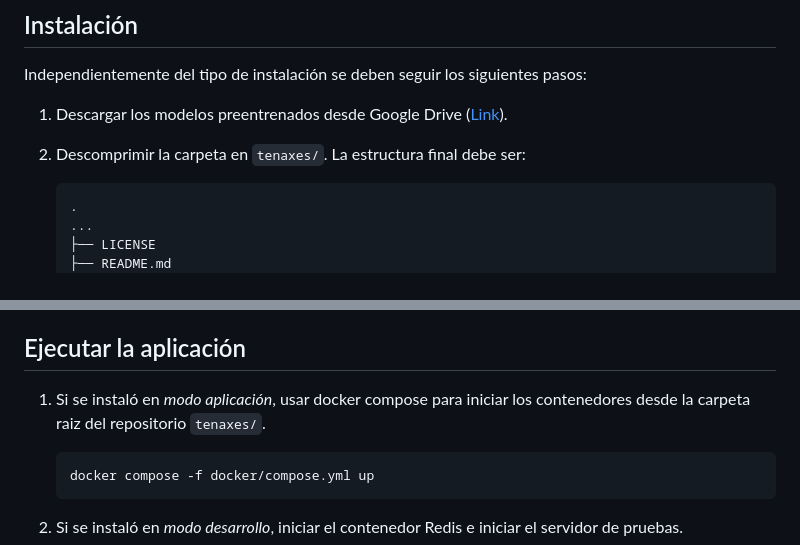
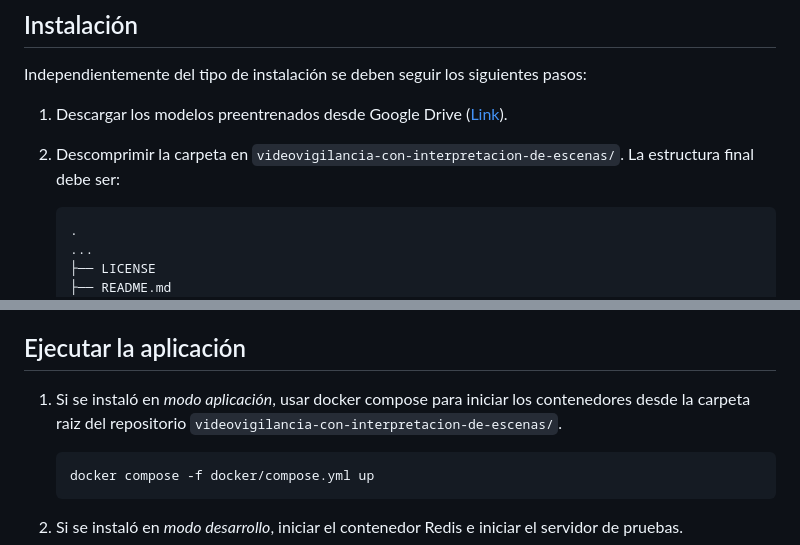
Before and after one commit to Rivert97/videovigilancia-con-interpretacion-de-escenas, a Markdown page: README.md, 2 parts joined by grey strips. Drawn GitHub-style.

Commit message:
Updating repo root directory name

````diff
--- a/README.md
+++ b/README.md
@@ -89,7 +89,7 @@ Además, puede utilizarse con GPU o únicamente con CPU. Considere que la infere
 Independientemente del tipo de instalación se deben seguir los siguientes pasos:
 
 1. Descargar los modelos preentrenados desde Google Drive ([Link](https://drive.google.com/file/d/1HcN4MLRHlNK7AFgKPlwyMOMSZxjR-UDZ/view?usp=sharing)).
-2. Descomprimir la carpeta en `tenaxes/`. La estructura final debe ser:
+2. Descomprimir la carpeta en `videovigilancia-con-interpretacion-de-escenas/`. La estructura final debe ser:
 
     ```
     .
@@ -329,7 +329,7 @@ No es necesario descargar ningún dataset para el funcionamiento de la aplicaci
 
 ## Ejecutar la aplicación
 
-1. Si se instaló en *modo aplicación*, usar docker compose para iniciar los contenedores desde la carpeta raiz del repositorio `tenaxes/`.
+1. Si se instaló en *modo aplicación*, usar docker compose para iniciar los contenedores desde la carpeta raiz del repositorio `videovigilancia-con-interpretacion-de-escenas/`.
 
     ```bash
     docker compose -f docker/compose.yml up
````
